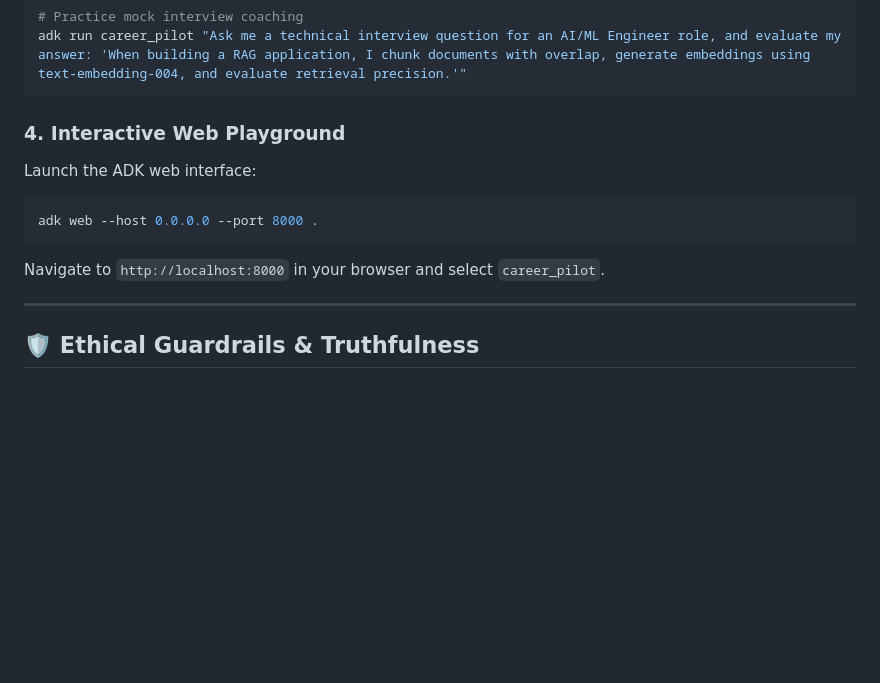
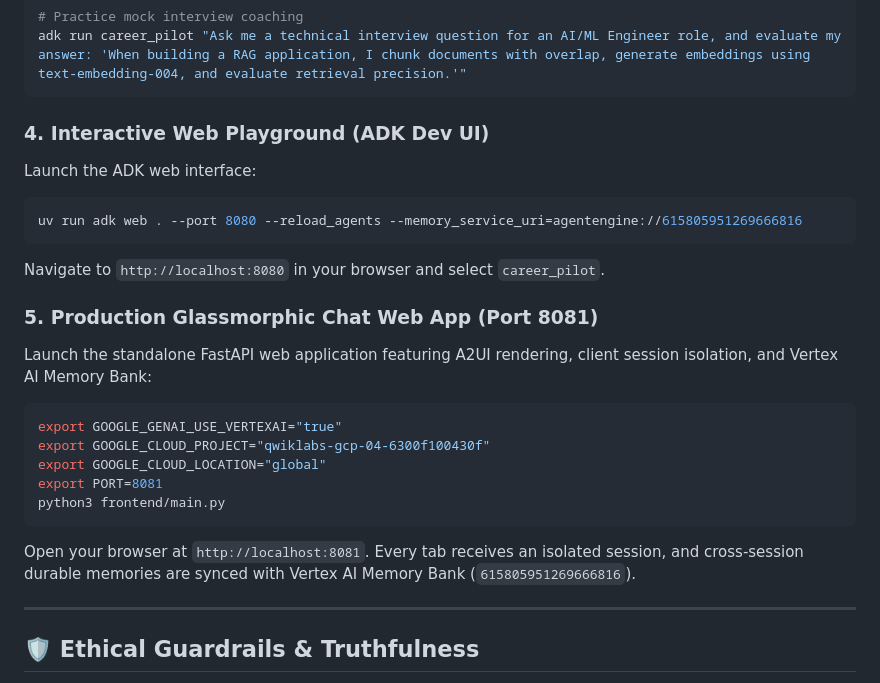
Before and after one commit to Sisirapuppala/buildwithgemini-careerpilot-ai, a Markdown page: README.md, the part around the change. Drawn GitHub-style; blank space fills up the shorter version.

Commit message:
docs: document production FastAPI web app startup, session isolation, and Memory Bank ports

````diff
--- a/README.md
+++ b/README.md
@@ -130,12 +130,23 @@ adk run career_pilot "Compare the junior_software_engineer resume with the ai_ml
 adk run career_pilot "Ask me a technical interview question for an AI/ML Engineer role, and evaluate my answer: 'When building a RAG application, I chunk documents with overlap, generate embeddings using text-embedding-004, and evaluate retrieval precision.'"
 ```
 
-### 4. Interactive Web Playground
+### 4. Interactive Web Playground (ADK Dev UI)
 Launch the ADK web interface:
 ```bash
-adk web --host 0.0.0.0 --port 8000 .
+uv run adk web . --port 8080 --reload_agents --memory_service_uri=agentengine://615805951269666816
 ```
-Navigate to `http://localhost:8000` in your browser and select `career_pilot`.
+Navigate to `http://localhost:8080` in your browser and select `career_pilot`.
+
+### 5. Production Glassmorphic Chat Web App (Port 8081)
+Launch the standalone FastAPI web application featuring A2UI rendering, client session isolation, and Vertex AI Memory Bank:
+```bash
+export GOOGLE_GENAI_USE_VERTEXAI="true"
+export GOOGLE_CLOUD_PROJECT="qwiklabs-gcp-04-6300f100430f"
+export GOOGLE_CLOUD_LOCATION="global"
+export PORT=8081
+python3 frontend/main.py
+```
+Open your browser at `http://localhost:8081`. Every tab receives an isolated session, and cross-session durable memories are synced with Vertex AI Memory Bank (`615805951269666816`).
 
 ---
 
````
